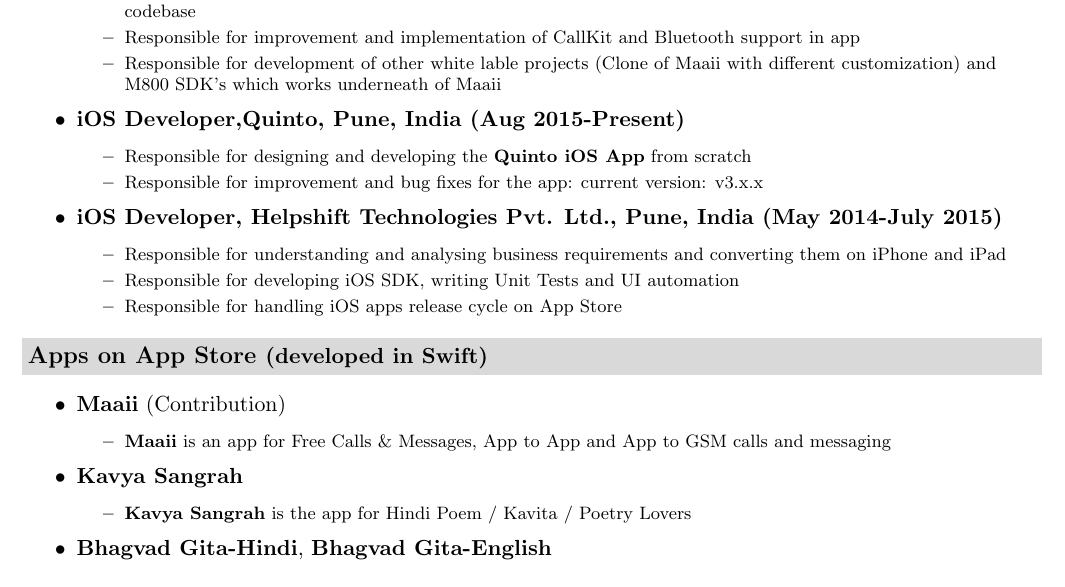
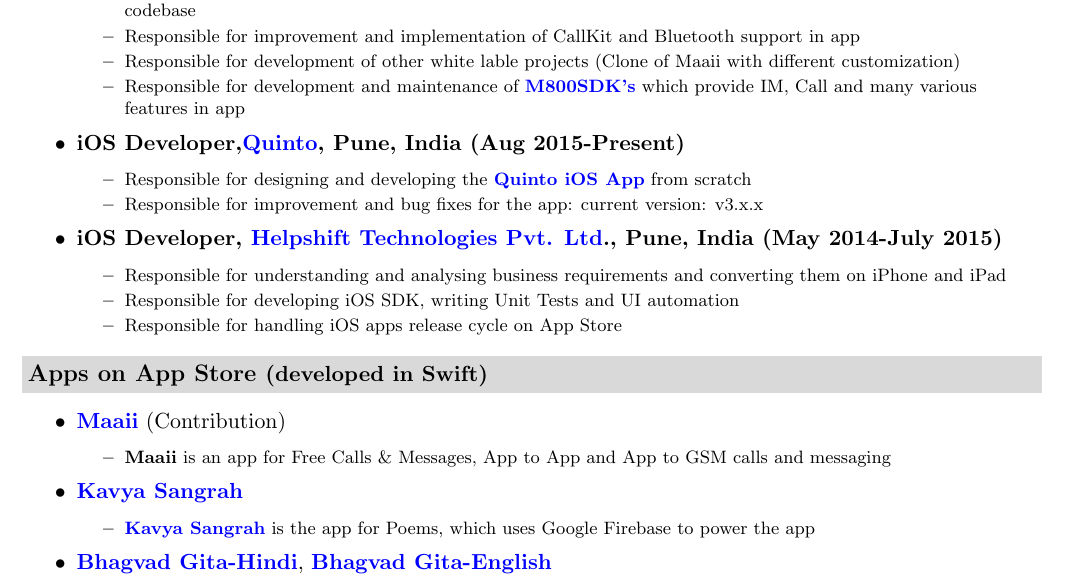
Before and after one commit to xpd54/Resume, a LaTeX CV (Ravi_Prakash_Resume.tex): part of page 1 of 2, cut so that both start at the same text. Compiled offline with pdfLaTeX.

Commit message:
Update latest works

```diff
--- a/Ravi_Prakash_Resume.tex
+++ b/Ravi_Prakash_Resume.tex
@@ -13,8 +13,7 @@
     citecolor=black,%
     filecolor=black,%
     linkcolor=black,%
-    urlcolor=black
-    %urlcolor=mygreylink     % can put red here to better visualize the links
+    urlcolor=blue
 }
 \urlstyle{same}
 \definecolor{mygrey}{gray}{.85}
@@ -84,8 +83,9 @@
 			\resitem{Single handed handle whole project as project owner}
 			\resitem{Responsible for developing and releasing v2.7.0  \href{https://itunes.apple.com/hk/app/id488051175}{\bfseries Maaii}}
 			\resitem{Responsible for quality control, code review, bug fixing, feature implementaion and handling whole Git flow of codebase}
-			\resitem{Responsible for improvement and implementation of CallKit and Bluetooth support in app }
-			\resitem{Responsible for development of other white lable projects (Clone of Maaii with different customization) and M800 SDK's which works underneath of Maaii}
+			\resitem{Responsible for improvement and implementation of CallKit and Bluetooth support in app}
+			\resitem{Responsible for development of other white lable projects (Clone of Maaii with different customization)}
+			\resitem{Responsible for development and maintenance of \href{https://developer.m800.com/}{\bfseries M800SDK's}  which provide IM, Call and many various features in app}
 		\end{itemize}
 		}
 \resitem {{\bfseries iOS Developer,\href{http://quintoapp.com} {Quinto}, Pune, India (Aug 2015-Present)}}
@@ -116,7 +116,7 @@
 \resitem {\href{https://itunes.apple.com/app/id1091530315} {\bfseries Kavya Sangrah}}
 		{ \footnotesize
 		\begin{itemize}
-			\resitem{\href{https://itunes.apple.com/app/id1091530315}{\bfseries Kavya Sangrah} is the app for Hindi Poem / Kavita / Poetry Lovers}
+			\resitem{\href{https://itunes.apple.com/app/id1091530315}{\bfseries Kavya Sangrah} is the app for Poems, which uses Google Firebase to power the app}
 		\end{itemize}
 		}
 \resitem {{\href{https://itunes.apple.com/app/id1099563171}{\bfseries Bhagvad Gita-Hindi}, \href{https://itunes.apple.com/app/id1099564538}{\bfseries Bhagvad Gita-English}}}
```
Also changed, not shown: Ravi_Prakash_Resume.pdf, 2 other files.
